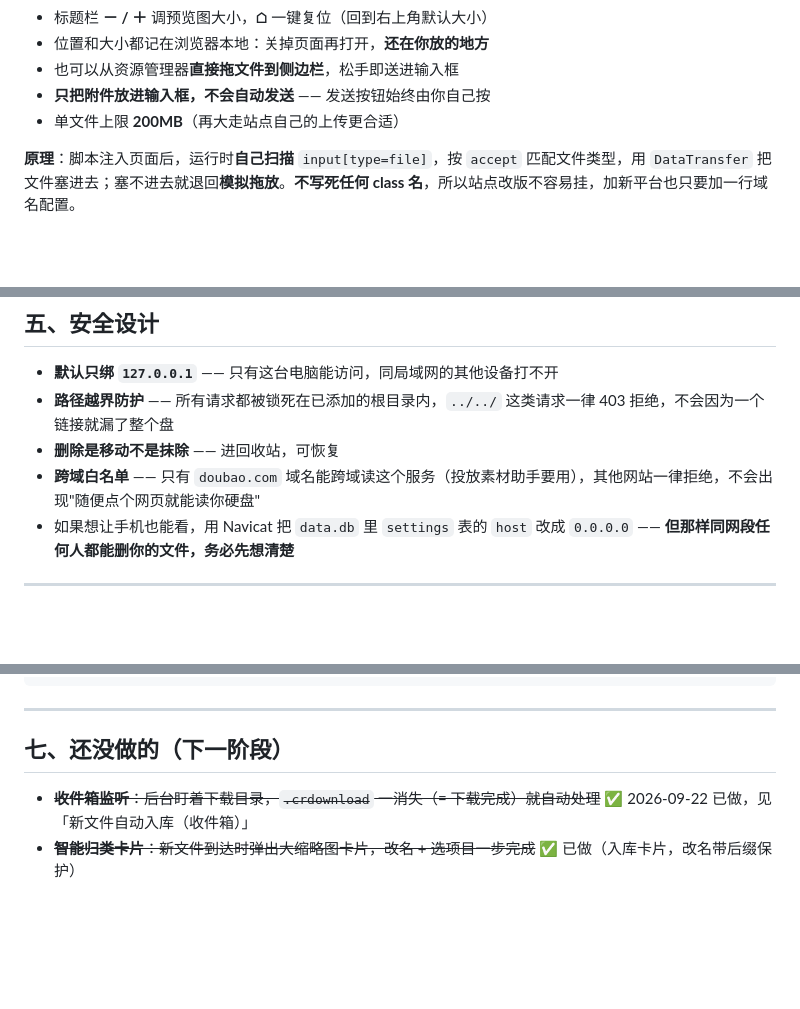
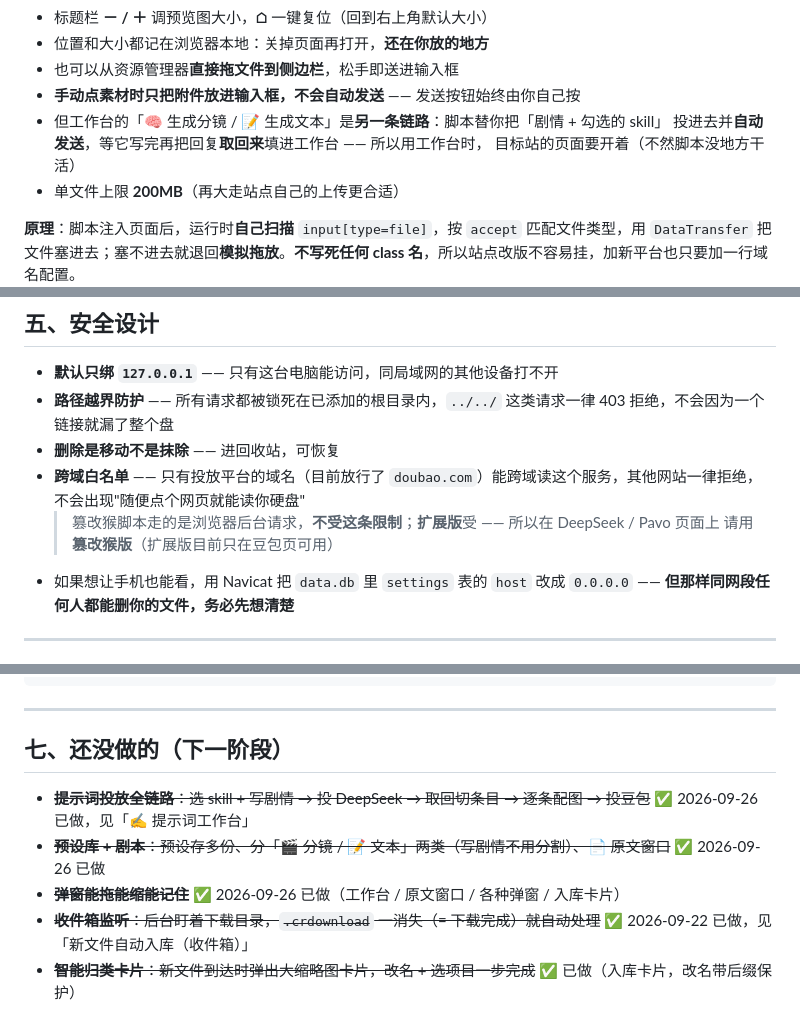
Before and after one commit to shen-tu-yu/manju-manager, a Markdown page: README.md, 3 parts joined by grey strips. GitHub-like rendering; blank space fills up the shorter version.

```diff
--- a/README.md
+++ b/README.md
@@ -261,7 +294,10 @@ node server.js                              # 完全跳过启动器
 - 标题栏 **－ / ＋** 调预览图大小，**⌂** 一键复位（回到右上角默认大小）
 - 位置和大小都记在浏览器本地：关掉页面再打开，**还在你放的地方**
 - 也可以从资源管理器**直接拖文件到侧边栏**，松手即送进输入框
-- **只把附件放进输入框，不会自动发送** —— 发送按钮始终由你自己按
+- **手动点素材时只把附件放进输入框，不会自动发送** —— 发送按钮始终由你自己按
+- 但工作台的「🧠 生成分镜 / 📝 生成文本」是**另一条链路**：脚本替你把「剧情 + 勾选的 skill」
+  投进去并**自动发送**，等它写完再把回复**取回来**填进工作台 —— 所以用工作台时，
+  目标站的页面要开着（不然脚本没地方干活）
 - 单文件上限 **200MB**（再大走站点自己的上传更合适）
 
 **原理**：脚本注入页面后，运行时**自己扫描** `input[type=file]`，按 `accept` 匹配文件类型，用 `DataTransfer` 把文件塞进去；塞不进去就退回**模拟拖放**。**不写死任何 class 名**，所以站点改版不容易挂，加新平台也只要加一行域名配置。
@@ -326,7 +362,9 @@ node server.js                              # 完全跳过启动器
 - **默认只绑 `127.0.0.1`** —— 只有这台电脑能访问，同局域网的其他设备打不开
 - **路径越界防护** —— 所有请求都被锁死在已添加的根目录内，`../../` 这类请求一律 403 拒绝，不会因为一个链接就漏了整个盘
 - **删除是移动不是抹除** —— 进回收站，可恢复
-- **跨域白名单** —— 只有 `doubao.com` 域名能跨域读这个服务（投放素材助手要用），其他网站一律拒绝，不会出现"随便点个网页就能读你硬盘"
+- **跨域白名单** —— 只有投放平台的域名（目前放行了 `doubao.com`）能跨域读这个服务，其他网站一律拒绝，不会出现"随便点个网页就能读你硬盘"
+  > 篡改猴脚本走的是浏览器后台请求，**不受这条限制**；**扩展版**受 —— 所以在 DeepSeek / Pavo 页面上
+  > 请用**篡改猴版**（扩展版目前只在豆包页可用）
 - 如果想让手机也能看，用 Navicat 把 `data.db` 里 `settings` 表的 `host` 改成 `0.0.0.0` —— **但那样同网段任何人都能删你的文件，务必先想清楚**
 
 ---
@@ -386,6 +424,9 @@ git checkout -- server.js  # 撤销某个文件的改动
 
 ## 七、还没做的（下一阶段）
 
+- ~~**提示词投放全链路**：选 skill + 写剧情 → 投 DeepSeek → 取回切条目 → 逐条配图 → 投豆包~~ ✅ 2026-09-26 已做，见「✍️ 提示词工作台」
+- ~~**预设库 + 剧本**：预设存多份、分「🎬 分镜 / 📝 文本」两类（写剧情不用分割）、📄 原文窗口~~ ✅ 2026-09-26 已做
+- ~~**弹窗能拖能缩能记住**~~ ✅ 2026-09-26 已做（工作台 / 原文窗口 / 各种弹窗 / 入库卡片）
 - ~~**收件箱监听**：后台盯着下载目录，`.crdownload` 一消失（= 下载完成）就自动处理~~ ✅ 2026-09-22 已做，见「新文件自动入库（收件箱）」
 - ~~**智能归类卡片**：新文件到达时弹出大缩略图卡片，改名 + 选项目一步完成~~ ✅ 已做（入库卡片，改名带后缀保护）
 - **项目写入开关**：给某个项目打开 🟢，新下载的文件自动流进去
```
Also changed, not shown: other parts of README.md (+54 -20 lines), CHANGELOG.md (+12 -0 lines).
